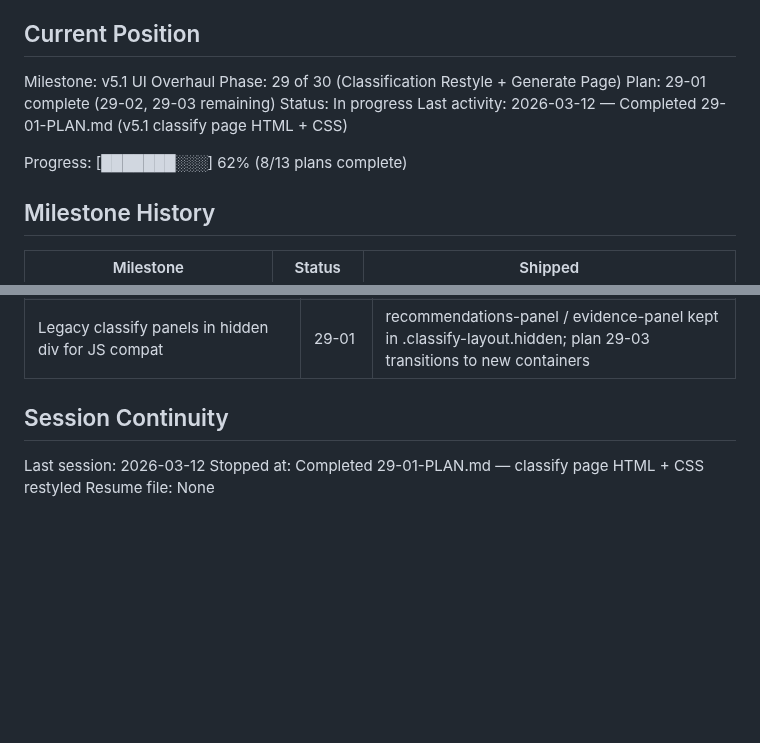
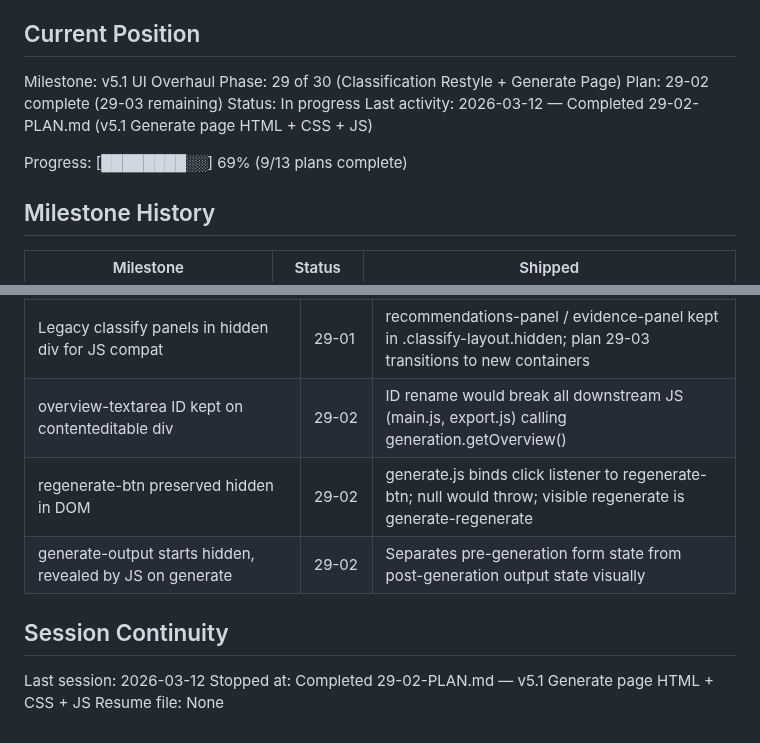
Before and after one commit to dubedad/JD-Builder-Lite, a Markdown page: .planning/STATE.md, 2 parts joined by grey strips. Drawn GitHub-style; blank space fills up the shorter version.

Commit message:
docs(29-02): complete Generate page restyle plan
Tasks completed: 3/3
- Task 1: Replace #overview-section HTML with v5.1 Generate page layout
- Task 2: Write overview.css with v5.1 Generate page styles
- Task 3: Update generate.js for contenteditable div and additional context

SUMMARY: .planning/phases/29-classification-restyle-generate-page/29-02-SUMMARY.md

```diff
--- a/.planning/STATE.md
+++ b/.planning/STATE.md
@@ -11,11 +11,11 @@ See: .planning/PROJECT.md (updated 2026-03-11)
 
 Milestone: v5.1 UI Overhaul
 Phase: 29 of 30 (Classification Restyle + Generate Page)
-Plan: 29-01 complete (29-02, 29-03 remaining)
+Plan: 29-02 complete (29-03 remaining)
 Status: In progress
-Last activity: 2026-03-12 — Completed 29-01-PLAN.md (v5.1 classify page HTML + CSS)
+Last activity: 2026-03-12 — Completed 29-02-PLAN.md (v5.1 Generate page HTML + CSS + JS)
 
-Progress: [███████░░░] 62% (8/13 plans complete)
+Progress: [████████░░] 69% (9/13 plans complete)
 
 ## Milestone History
 
@@ -71,9 +71,12 @@ Progress: [███████░░░] 62% (8/13 plans complete)
 | downloadPDF/downloadDOCX btn nullable | 28-02 | preview-export-btn only exists on old showPreview() page; modal calls same methods |
 | classify-status-badge starts hidden in v5.1 | 29-01 | User sees TBS card + Analyze CTA first; showLoading() removes hidden class when analysis begins |
 | Legacy classify panels in hidden div for JS compat | 29-01 | recommendations-panel / evidence-panel kept in .classify-layout.hidden; plan 29-03 transitions to new containers |
+| overview-textarea ID kept on contenteditable div | 29-02 | ID rename would break all downstream JS (main.js, export.js) calling generation.getOverview() |
+| regenerate-btn preserved hidden in DOM | 29-02 | generate.js binds click listener to regenerate-btn; null would throw; visible regenerate is generate-regenerate |
+| generate-output starts hidden, revealed by JS on generate | 29-02 | Separates pre-generation form state from post-generation output state visually |
 
 ## Session Continuity
 
 Last session: 2026-03-12
-Stopped at: Completed 29-01-PLAN.md — classify page HTML + CSS restyled
+Stopped at: Completed 29-02-PLAN.md — v5.1 Generate page HTML + CSS + JS
 Resume file: None
```
Also changed, not shown: 1 other file.
